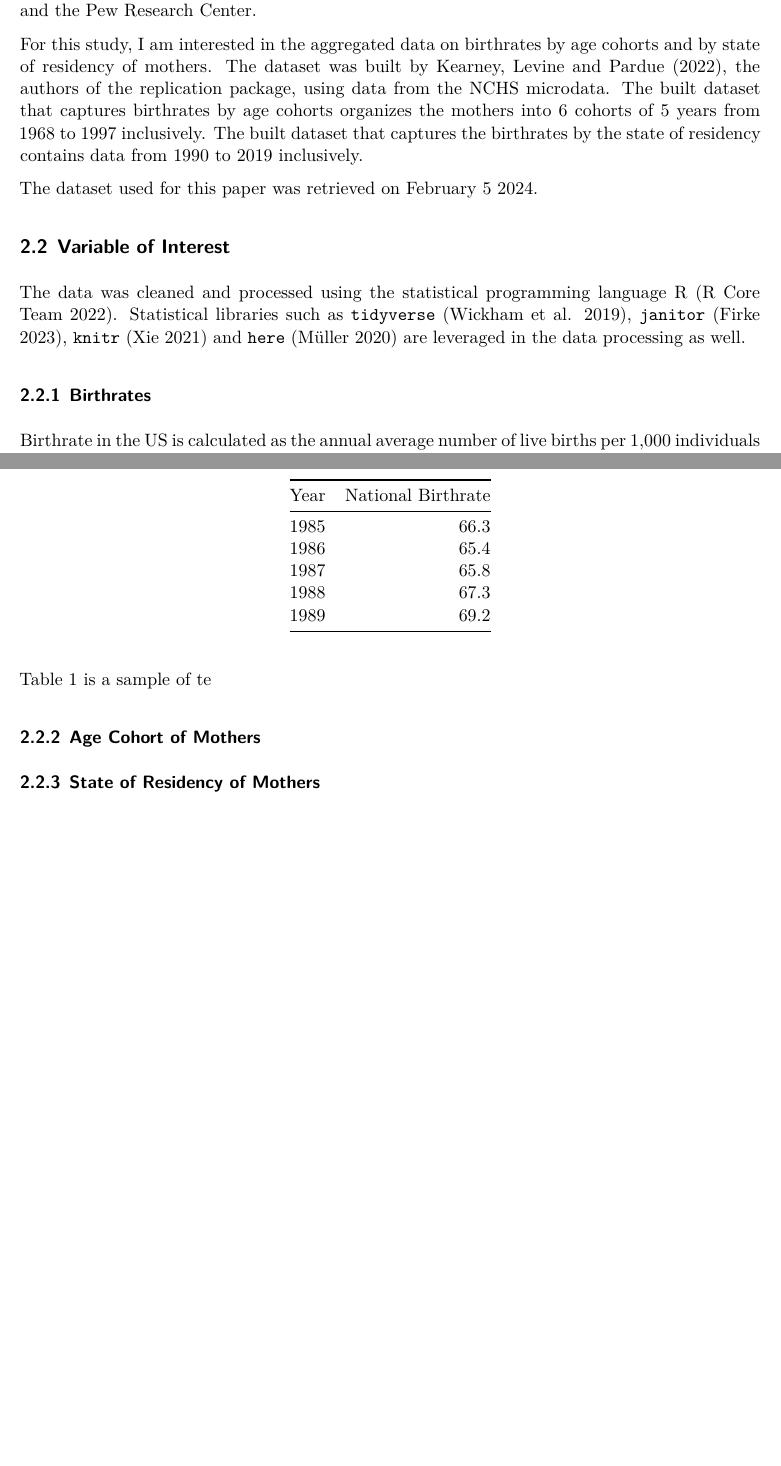
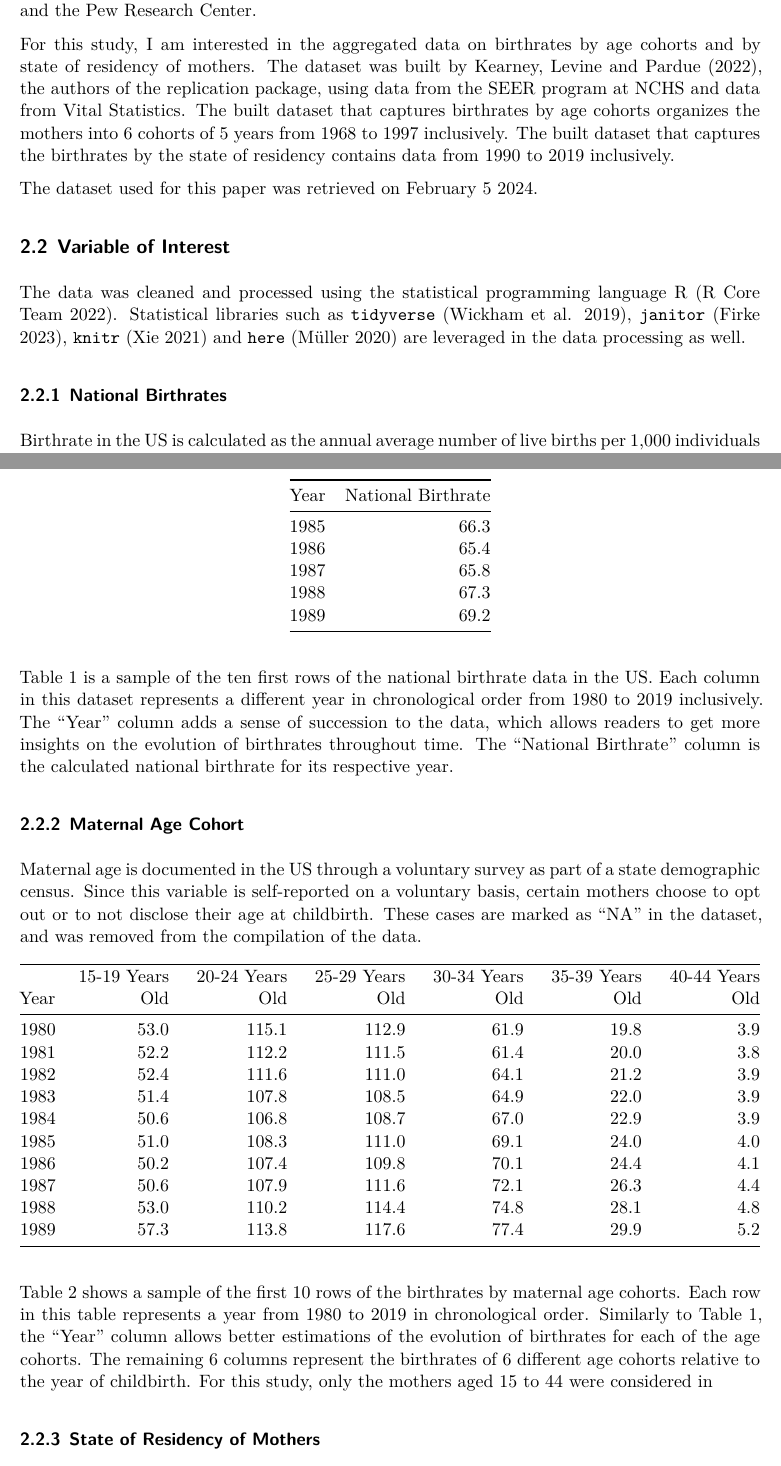
Before and after one commit to DeniseChang9/US_declining_birth_rates, a Quarto document (output/paper/paper/us_declining_birth_rates.qmd): two parts of pages 2 and 3 of 4, joined at a grey line, cut so that both start at the same text, the shorter picture padded with empty space. Rendered offline with R 4.5, knitr and Pandoc in place of Quarto, then LaTeX, with nearby package versions.

Commit message:
fixed tables in datasection

````diff
--- a/output/paper/paper/us_declining_birth_rates.qmd
+++ b/output/paper/paper/us_declining_birth_rates.qmd
@@ -31,7 +31,7 @@
 ## Data Collection
 The dataset used in this paper is obtained from the replication package of "The Puzzle of Falling US Birthrates since the Great Recession" [@Main] published in the Journal of Economic Perspectives [@JEP]. The replication package contains dataset compiled from a variety of sources including, but not limited to, the National Center for Health Statistics (NCHS), the Current Population Survey Annual Social and Economic Supplement, the Integrated Public Use Microdata Series (IPUMS) and the New York Federal Reserve/EQUIFAX and the Pew Research Center.
 
-For this study, I am interested in the aggregated data on birthrates by age cohorts and by state of residency of mothers. The dataset was built by Kearney, Levine and Pardue (2022), the authors of the replication package, using data from the NCHS microdata. The built dataset that captures birthrates by age cohorts organizes the mothers into 6 cohorts of 5 years from 1968 to 1997 inclusively. The built dataset that captures the birthrates by the state of residency contains data from 1990 to 2019 inclusively.
+For this study, I am interested in the aggregated data on birthrates by age cohorts and by state of residency of mothers. The dataset was built by Kearney, Levine and Pardue (2022), the authors of the replication package, using data from the SEER program at NCHS and data from Vital Statistics. The built dataset that captures birthrates by age cohorts organizes the mothers into 6 cohorts of 5 years from 1968 to 1997 inclusively. The built dataset that captures the birthrates by the state of residency contains data from 1990 to 2019 inclusively.
 
 The dataset used for this paper was retrieved on February 5 2024.
 
@@ -48,7 +48,7 @@
 brate_by_state <- read_csv(here::here("input/data/raw_data/raw_brate_by_state.csv"))
 ```
 
-### Birthrates
+### National Birthrates
 Birthrate in the US is calculated as the annual average number of live births per 1,000 individuals in the country at midyear. Births resulting in a child showing evidence of life, such as beating of the heart, pulsation of the umbilical cord and breathing, are considered live births. Live births can originate from any delivery method and from any duration of pregnancy, such that premature babies and babies delivered through Cesarean. The number of live births is measured by the number of birth certificates, which are issued shortly after delivery. Individuals who are considered in the calculation of the birthrate include US citizens and US residents. The national population is measured through a government-funded survey, which is mandatory for all citizens and residents of the US.
 
 ```{r}
@@ -60,13 +60,15 @@
 # visualize the first 10 rows of the data
 all_brate |>
   slice(1:10) |>
-  kable(
-    col.names = c("Year",
-                  "National Birthrate")
+  kable(col.names = c("Year", "National Birthrate")
   )
 ```
 
-Table 1 is a sample of te
+Table 1 is a sample of the ten first rows of the national birthrate data in the US. Each column in this dataset represents a different year in chronological order from 1980 to 2019 inclusively. The "Year" column adds a sense of succession to the data, which allows readers to get more insights on the evolution of birthrates throughout time. The "National Birthrate" column is the calculated national birthrate for its respective year.
 
+### Maternal Age Cohort
+Maternal age is documented in the US through a voluntary survey as part of a state demographic census. Since this variable is self-reported on a voluntary basis, certain mothers choose to opt out or to not disclose their age at childbirth. These cases are marked as "NA" in the dataset, and was removed from the compilation of the data.
 
-### Age Cohort of Mothers
+```{r}
+#| message: false
+#| echo: false
@@ -73,3 +83,14 @@
+# visualize the 10 first rows of the data
+brate_by_cohort |>
+  slice(1:10) |>
+  select(year, brate_1519, brate_2024, brate_2529, brate_3034, brate_3539, brate_4044) |>
+  kable(col.names = c("Year", "15-19 Years Old", "20-24 Years Old", "25-29 Years Old", "30-34 Years Old", "35-39 Years Old", "40-44 Years Old")
+  )
+
+```
+
+Table 2 shows a sample of the first 10 rows of the birthrates by maternal age cohorts. Each row in this table represents a year from 1980 to 2019 in chronological order. Similarly to Table 1, the "Year" column allows better estimations of the evolution of birthrates for each of the age cohorts. The remaining 6 columns represent the birthrates of 6 different age cohorts relative to the year of childbirth. For this study, only the mothers aged 15 to 44 were considered in
+
 
 ### State of Residency of Mothers
 In the gathering of the data, the NCHS randomly sampled each states for their birth certificate count. In other words, certain states have as much as 100 percent of their population sampled, while other states sampled about half of the state population.
````
Also changed, not shown: output/paper/paper/us_declining_birth_rates.pdf, output/paper/paper/us_declining_birth_rates.qmd (10 more changed lines).
